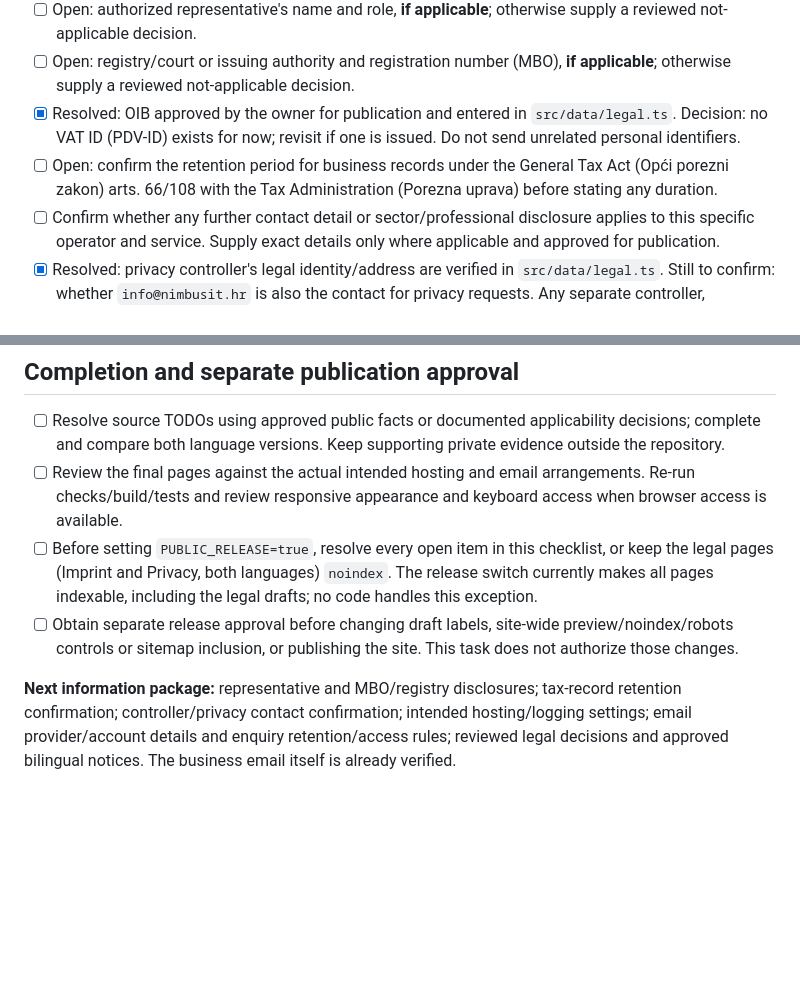
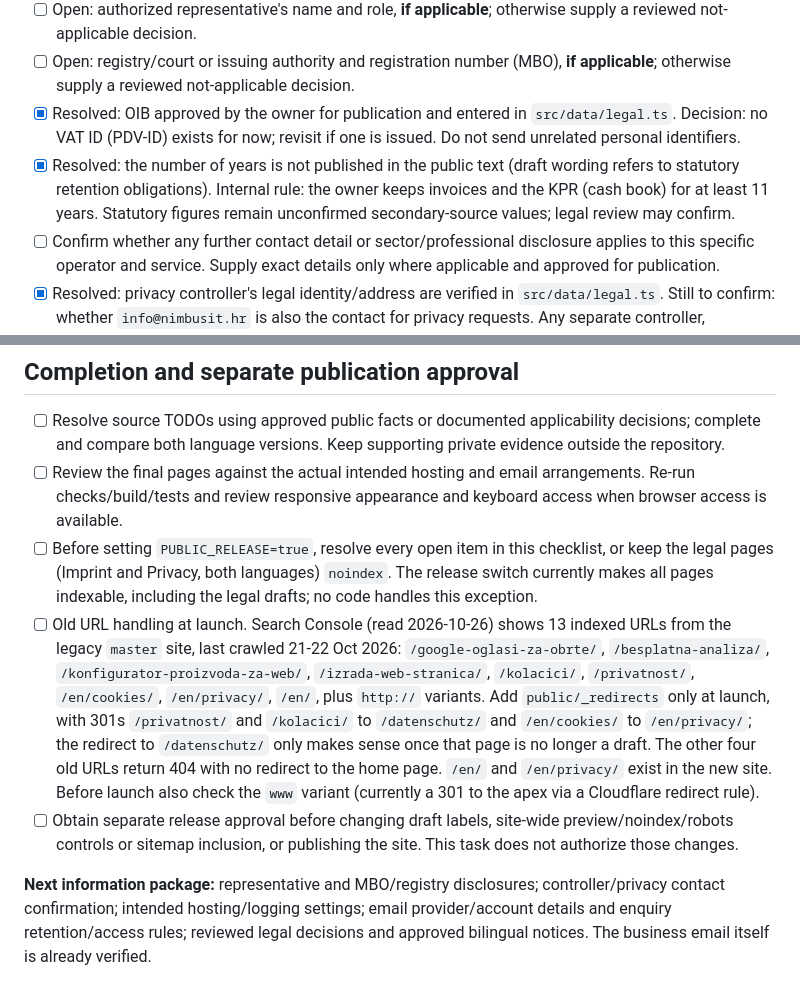
Before and after one commit to alovric98/nimbusIT, a Markdown page: LEGAL-RELEASE-CHECKLIST.md, 2 parts joined by grey strips. Drawn GitHub-style; blank space fills up the shorter version.

Commit message:
Add launch plan for old indexed URLs to legal checklist
Co-Authored-By: Claude Sonnet 5.5 <noreply@anthropic.com>

```diff
--- a/LEGAL-RELEASE-CHECKLIST.md
+++ b/LEGAL-RELEASE-CHECKLIST.md
@@ -32,7 +32,7 @@ Preparation validation: `npm run check` passed with zero errors, warnings or hin
 - [ ] Open: authorized representative's name and role, **if applicable**; otherwise supply a reviewed not-applicable decision.
 - [ ] Open: registry/court or issuing authority and registration number (MBO), **if applicable**; otherwise supply a reviewed not-applicable decision.
 - [x] Resolved: OIB approved by the owner for publication and entered in `src/data/legal.ts`. Decision: no VAT ID (PDV-ID) exists for now; revisit if one is issued. Do not send unrelated personal identifiers.
-- [ ] Open: confirm the retention period for business records under the General Tax Act (Opći porezni zakon) arts. 66/108 with the Tax Administration (Porezna uprava) before stating any duration.
+- [x] Resolved: the number of years is not published in the public text (draft wording refers to statutory retention obligations). Internal rule: the owner keeps invoices and the KPR (cash book) for at least 11 years. Statutory figures remain unconfirmed secondary-source values; legal review may confirm.
 - [ ] Confirm whether any further contact detail or sector/professional disclosure applies to this specific operator and service. Supply exact details only where applicable and approved for publication.
 - [x] Resolved: privacy controller's legal identity/address are verified in `src/data/legal.ts`. Still to confirm: whether `info@nimbusit.hr` is also the contact for privacy requests. Any separate controller, representative or DPO contact (open, see DPO item below) only if applicable.
 
@@ -63,6 +63,7 @@ The review topics above are informed by the EU's [Your Europe guidance on transp
 - [ ] Resolve source TODOs using approved public facts or documented applicability decisions; complete and compare both language versions. Keep supporting private evidence outside the repository.
 - [ ] Review the final pages against the actual intended hosting and email arrangements. Re-run checks/build/tests and review responsive appearance and keyboard access when browser access is available.
 - [ ] Before setting `PUBLIC_RELEASE=true`, resolve every open item in this checklist, or keep the legal pages (Imprint and Privacy, both languages) `noindex`. The release switch currently makes all pages indexable, including the legal drafts; no code handles this exception.
+- [ ] Old URL handling at launch. Search Console (read 2026-10-26) shows 13 indexed URLs from the legacy `master` site, last crawled 21-22 Oct 2026: `/google-oglasi-za-obrte/`, `/besplatna-analiza/`, `/konfigurator-proizvoda-za-web/`, `/izrada-web-stranica/`, `/kolacici/`, `/privatnost/`, `/en/cookies/`, `/en/privacy/`, `/en/`, plus `http://` variants. Add `public/_redirects` only at launch, with 301s `/privatnost/` and `/kolacici/` to `/datenschutz/` and `/en/cookies/` to `/en/privacy/`; the redirect to `/datenschutz/` only makes sense once that page is no longer a draft. The other four old URLs return 404 with no redirect to the home page. `/en/` and `/en/privacy/` exist in the new site. Before launch also check the `www` variant (currently a 301 to the apex via a Cloudflare redirect rule).
 - [ ] Obtain separate release approval before changing draft labels, site-wide preview/noindex/robots controls or sitemap inclusion, or publishing the site. This task does not authorize those changes.
 
-**Next information package:** representative and MBO/registry disclosures; tax-record retention confirmation; controller/privacy contact confirmation; intended hosting/logging settings; email provider/account details and enquiry retention/access rules; reviewed legal decisions and approved bilingual notices. The business email itself is already verified.
+**Next information package:** representative and MBO/registry disclosures; controller/privacy contact confirmation; intended hosting/logging settings; email provider/account details and enquiry retention/access rules; reviewed legal decisions and approved bilingual notices. The business email itself is already verified.
```
